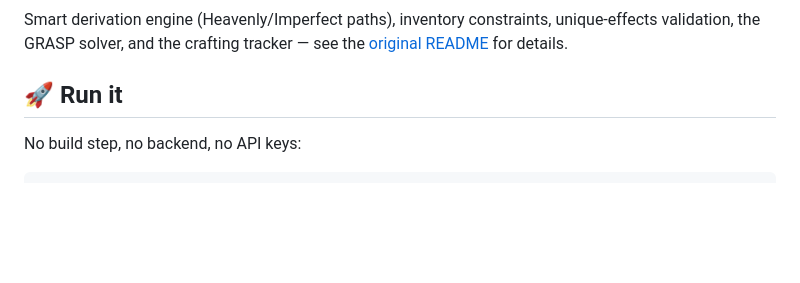
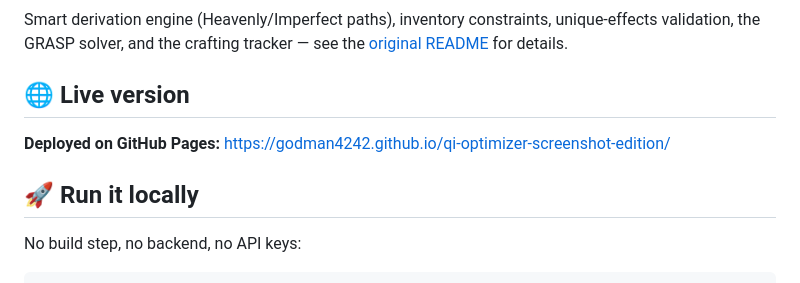
Before and after one commit to godman4242/qi-optimizer-screenshot-edition, a Markdown page: README.md, the part around the change. GitHub-like rendering; blank space fills up the shorter version.

Commit message:
docs: add live GitHub Pages URL

```diff
--- a/README.md
+++ b/README.md
@@ -29,7 +29,11 @@ A sticky panel above the results that walks you through the optimal set one craf
 ### Everything from the original still works
 Smart derivation engine (Heavenly/Imperfect paths), inventory constraints, unique-effects validation, the GRASP solver, and the crafting tracker — see the [original README](https://github.com/Hitghul/alchemy-tool#features) for details.
 
-## 🚀 Run it
+## 🌐 Live version
+
+**Deployed on GitHub Pages:** <https://godman4242.github.io/qi-optimizer-screenshot-edition/>
+
+## 🚀 Run it locally
 
 No build step, no backend, no API keys:
 
```
